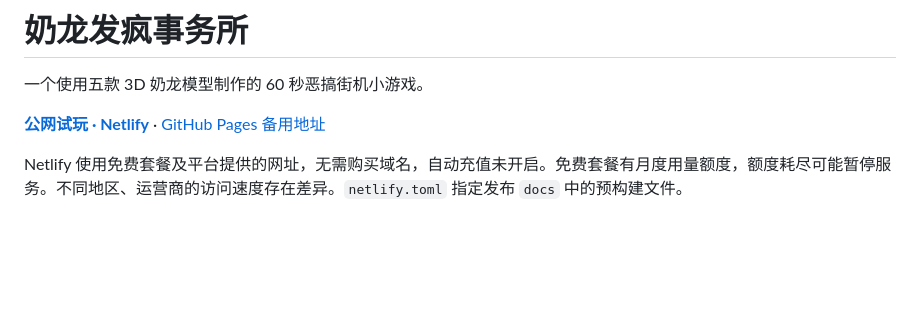
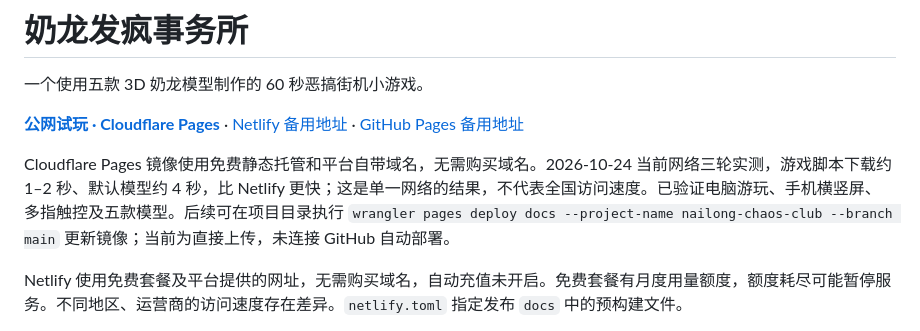
Before and after one commit to Wang-bot-cmd/nailong-chaos-club, a Markdown page: README.md, the part around the change. Rendered like a GitHub page; blank space fills up the shorter version.

Commit message:
Document tested Cloudflare Pages mirror

```diff
--- a/README.md
+++ b/README.md
@@ -2,7 +2,9 @@
 
 一个使用五款 3D 奶龙模型制作的 60 秒恶搞街机小游戏。
 
-**[公网试玩 · Netlify](https://nailong-chaos-club.netlify.app/)** · [GitHub Pages 备用地址](https://Wang-bot-cmd.github.io/nailong-chaos-club/)
+**[公网试玩 · Cloudflare Pages](https://nailong-chaos-club.pages.dev/)** · [Netlify 备用地址](https://nailong-chaos-club.netlify.app/) · [GitHub Pages 备用地址](https://Wang-bot-cmd.github.io/nailong-chaos-club/)
+
+Cloudflare Pages 镜像使用免费静态托管和平台自带域名，无需购买域名。2026-10-24 当前网络三轮实测，游戏脚本下载约 1–2 秒、默认模型约 4 秒，比 Netlify 更快；这是单一网络的结果，不代表全国访问速度。已验证电脑游玩、手机横竖屏、多指触控及五款模型。后续可在项目目录执行 `wrangler pages deploy docs --project-name nailong-chaos-club --branch main` 更新镜像；当前为直接上传，未连接 GitHub 自动部署。
 
 Netlify 使用免费套餐及平台提供的网址，无需购买域名，自动充值未开启。免费套餐有月度用量额度，额度耗尽可能暂停服务。不同地区、运营商的访问速度存在差异。`netlify.toml` 指定发布 `docs` 中的预构建文件。
 
```
